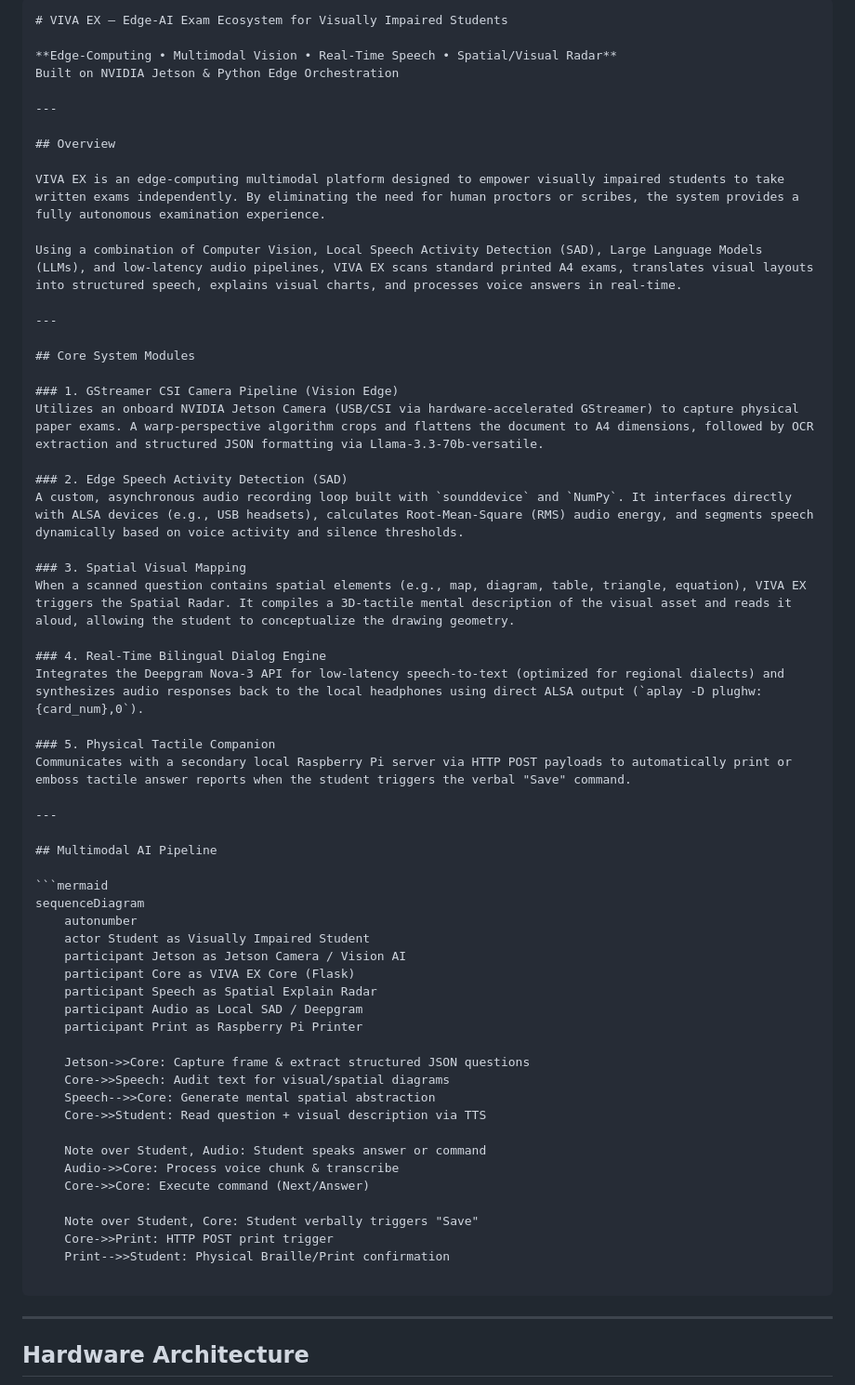
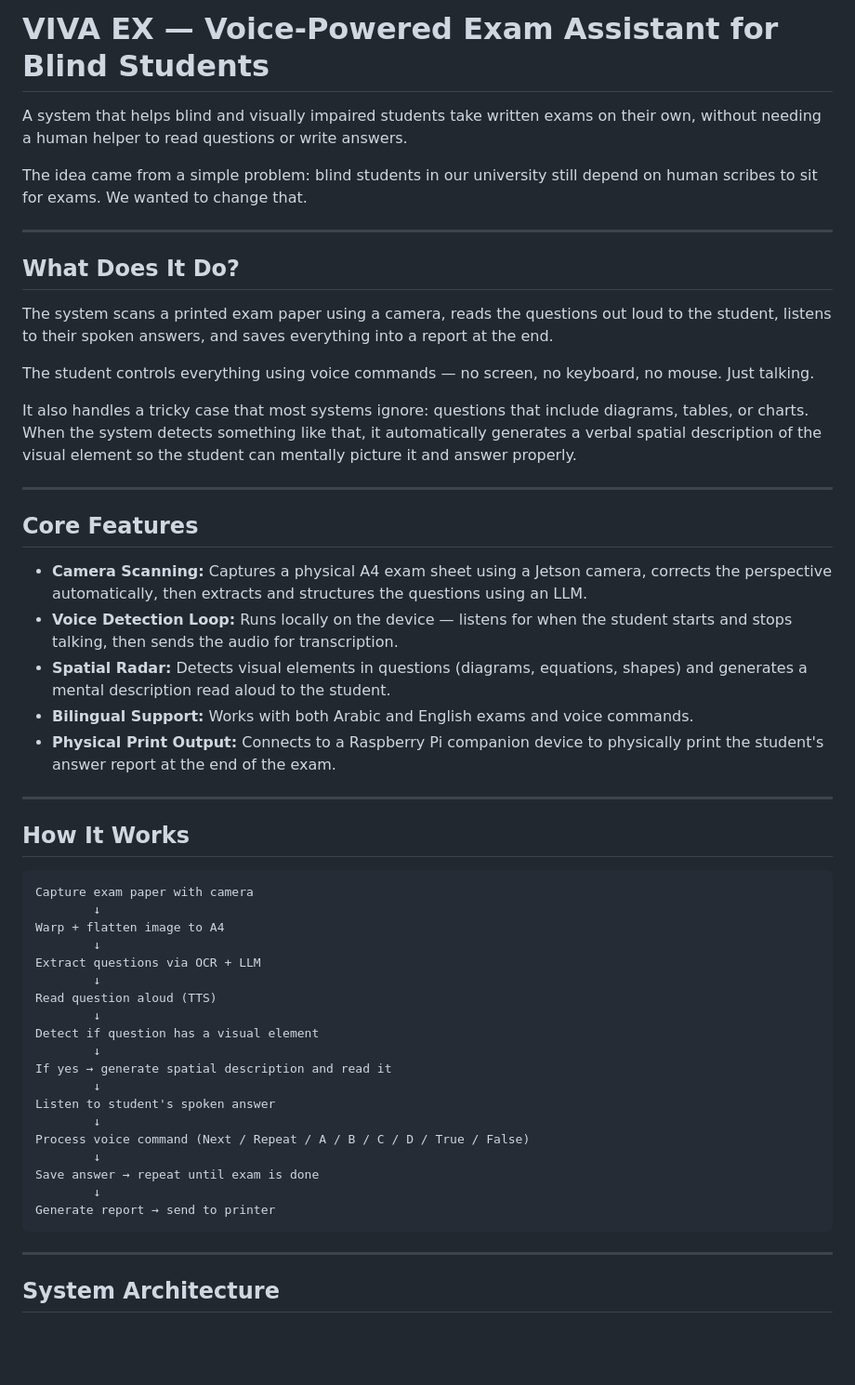
Before and after one commit to yasmin2111/viva-ex-aau, a Markdown page: README.md, the part around one of its changes. Shown at 93% size. Rendered like a GitHub page; blank space fills up the shorter version.

````diff
--- a/README.md
+++ b/README.md
@@ -1,66 +1,56 @@
-```markdown
-# VIVA EX — Edge-AI Exam Ecosystem for Visually Impaired Students
+# VIVA EX — Voice-Powered Exam Assistant for Blind Students
 
-**Edge-Computing • Multimodal Vision • Real-Time Speech • Spatial/Visual Radar**
-Built on NVIDIA Jetson & Python Edge Orchestration
+A system that helps blind and visually impaired students take written exams on their own, without needing a human helper to read questions or write answers.
+
+The idea came from a simple problem: blind students in our university still depend on human scribes to sit for exams. We wanted to change that.
 
 ---
 
-## Overview
+## What Does It Do?
 
-VIVA EX is an edge-computing multimodal platform designed to empower visually impaired students to take written exams independently. By eliminating the need for human proctors or scribes, the system provides a fully autonomous examination experience.
+The system scans a printed exam paper using a camera, reads the questions out loud to the student, listens to their spoken answers, and saves everything into a report at the end.
 
-Using a combination of Computer Vision, Local Speech Activity Detection (SAD), Large Language Models (LLMs), and low-latency audio pipelines, VIVA EX scans standard printed A4 exams, translates visual layouts into structured speech, explains visual charts, and processes voice answers in real-time.
+The student controls everything using voice commands — no screen, no keyboard, no mouse. Just talking.
+
+It also handles a tricky case that most systems ignore: questions that include diagrams, tables, or charts. When the system detects something like that, it automatically generates a verbal spatial description of the visual element so the student can mentally picture it and answer properly.
 
 ---
 
-## Core System Modules
+## Core Features
 
-### 1. GStreamer CSI Camera Pipeline (Vision Edge)
-Utilizes an onboard NVIDIA Jetson Camera (USB/CSI via hardware-accelerated GStreamer) to capture physical paper exams. A warp-perspective algorithm crops and flattens the document to A4 dimensions, followed by OCR extraction and structured JSON formatting via Llama-3.3-70b-versatile.
-
-### 2. Edge Speech Activity Detection (SAD)
-A custom, asynchronous audio recording loop built with `sounddevice` and `NumPy`. It interfaces directly with ALSA devices (e.g., USB headsets), calculates Root-Mean-Square (RMS) audio energy, and segments speech dynamically based on voice activity and silence thresholds.
-
-### 3. Spatial Visual Mapping
-When a scanned question contains spatial elements (e.g., map, diagram, table, triangle, equation), VIVA EX triggers the Spatial Radar. It compiles a 3D-tactile mental description of the visual asset and reads it aloud, allowing the student to conceptualize the drawing geometry.
-
-### 4. Real-Time Bilingual Dialog Engine
-Integrates the Deepgram Nova-3 API for low-latency speech-to-text (optimized for regional dialects) and synthesizes audio responses back to the local headphones using direct ALSA output (`aplay -D plughw:{card_num},0`).
-
-### 5. Physical Tactile Companion
-Communicates with a secondary local Raspberry Pi server via HTTP POST payloads to automatically print or emboss tactile answer reports when the student triggers the verbal "Save" command.
+- **Camera Scanning:** Captures a physical A4 exam sheet using a Jetson camera, corrects the perspective automatically, then extracts and structures the questions using an LLM.
+- **Voice Detection Loop:** Runs locally on the device — listens for when the student starts and stops talking, then sends the audio for transcription.
+- **Spatial Radar:** Detects visual elements in questions (diagrams, equations, shapes) and generates a mental description read aloud to the student.
+- **Bilingual Support:** Works with both Arabic and English exams and voice commands.
+- **Physical Print Output:** Connects to a Raspberry Pi companion device to physically print the student's answer report at the end of the exam.
 
 ---
 
-## Multimodal AI Pipeline
+## How It Works
 
-```mermaid
-sequenceDiagram
-    autonumber
-    actor Student as Visually Impaired Student
-    participant Jetson as Jetson Camera / Vision AI
-    participant Core as VIVA EX Core (Flask)
-    participant Speech as Spatial Explain Radar
-    participant Audio as Local SAD / Deepgram
-    participant Print as Raspberry Pi Printer
-
-    Jetson->>Core: Capture frame & extract structured JSON questions
-    Core->>Speech: Audit text for visual/spatial diagrams
-    Speech-->>Core: Generate mental spatial abstraction
-    Core->>Student: Read question + visual description via TTS
-
-    Note over Student, Audio: Student speaks answer or command
-    Audio->>Core: Process voice chunk & transcribe
-    Core->>Core: Execute command (Next/Answer)
-
-    Note over Student, Core: Student verbally triggers "Save"
-    Core->>Print: HTTP POST print trigger
-    Print-->>Student: Physical Braille/Print confirmation
-
+```
+Capture exam paper with camera
+        ↓
+Warp + flatten image to A4
+        ↓
+Extract questions via OCR + LLM
+        ↓
+Read question aloud (TTS)
+        ↓
+Detect if question has a visual element
+        ↓
+If yes → generate spatial description and read it
+        ↓
+Listen to student's spoken answer
+        ↓
+Process voice command (Next / Repeat / A / B / C / D / True / False)
+        ↓
+Save answer → repeat until exam is done
+        ↓
+Generate report → send to printer
 ```
 
 ---
 
-## Hardware Architecture
+## System Architecture
 
````
Also changed, not shown: other parts of README.md (+62 -60 lines).
